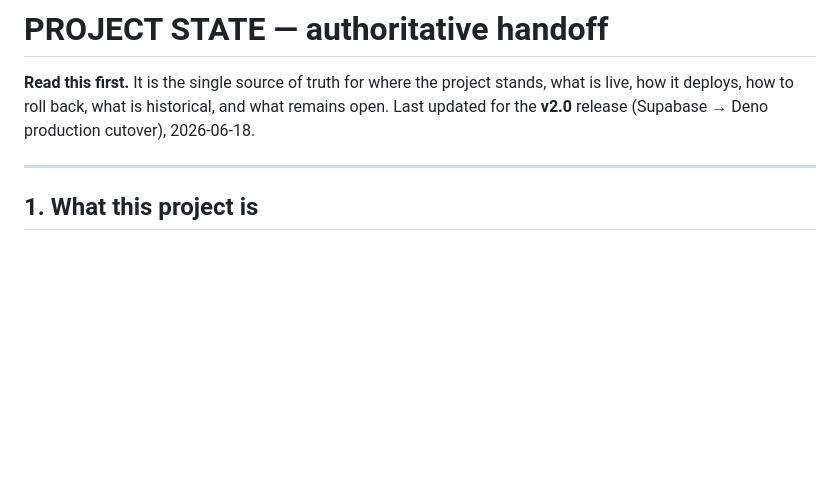
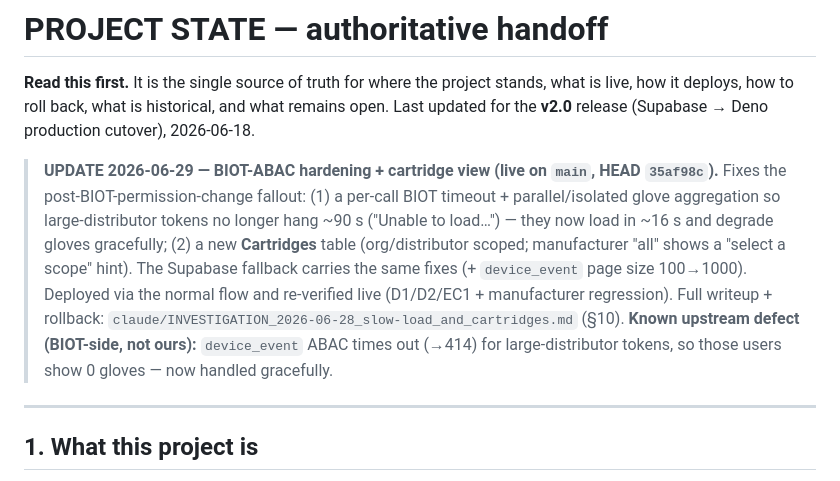
Before and after one commit to sw-igintech/BIOT_Dashboard2, a Markdown page: docs/PROJECT_STATE.md, the part around the change. Drawn GitHub-style; blank space fills up the shorter version.

Commit message:
docs(state): record 2026-06-29 BIOT-ABAC hardening + cartridge view (live)
Doc-only. Notes the live fix (glove timeout/isolation, cartridge table) on main,
the Supabase fallback parity, and the remaining upstream BIOT device_event 414
defect. Points to claude/INVESTIGATION_2026-06-28_*.md §10 for hashes/rollback.

Co-Authored-By: Claude Opus 4.8 (1M context) <noreply@anthropic.com>

```diff
--- a/docs/PROJECT_STATE.md
+++ b/docs/PROJECT_STATE.md
@@ -3,6 +3,17 @@
 **Read this first.** It is the single source of truth for where the project stands, what is live,
 how it deploys, how to roll back, what is historical, and what remains open. Last updated for the
 **v2.0** release (Supabase → Deno production cutover), 2026-06-18.
+
+> **UPDATE 2026-06-29 — BIOT-ABAC hardening + cartridge view (live on `main`, HEAD `35af98c`).**
+> Fixes the post-BIOT-permission-change fallout: (1) a per-call BIOT timeout + parallel/isolated
+> glove aggregation so large-distributor tokens no longer hang ~90 s ("Unable to load…") — they now
+> load in ~16 s and degrade gloves gracefully; (2) a new **Cartridges** table (org/distributor
+> scoped; manufacturer "all" shows a "select a scope" hint). The Supabase fallback carries the same
+> fixes (+ `device_event` page size 100→1000). Deployed via the normal flow and re-verified live
+> (D1/D2/EC1 + manufacturer regression). Full writeup + rollback:
+> `claude/INVESTIGATION_2026-06-28_slow-load_and_cartridges.md` (§10).
+> **Known upstream defect (BIOT-side, not ours):** `device_event` ABAC times out (→414) for
+> large-distributor tokens, so those users show 0 gloves — now handled gracefully.
 
 ---
 
```
